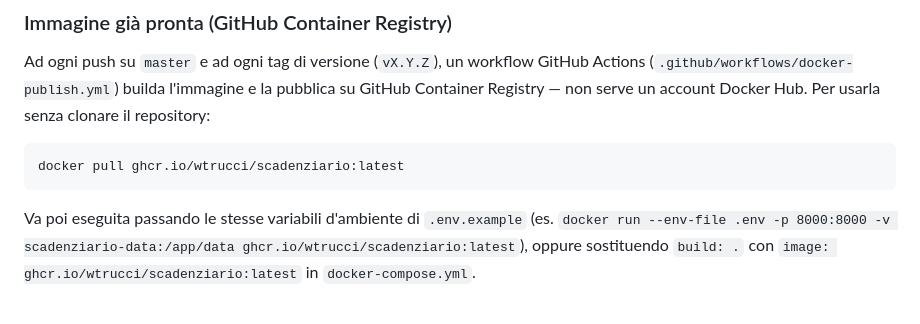
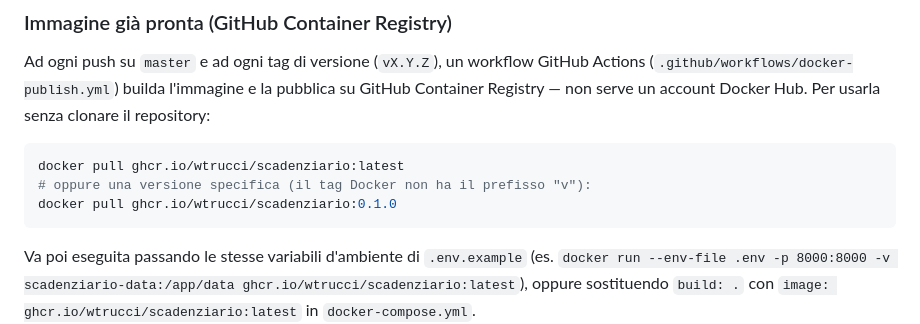
Before and after one commit to wtrucci/scadenziario, a Markdown page: README.md, the part around the change. Rendered like a GitHub page; blank space fills up the shorter version.

Commit message:
Fix README: Docker semver tags have no "v" prefix
Discovered while verifying the v0.1.0 release: docker/metadata-action
strips the "v" from the git tag for its semver-pattern tags, so the
image is ghcr.io/.../scadenziario:0.1.0, not :v0.1.0 (the git tag keeps
the "v", the Docker tag doesn't).

Co-Authored-By: Claude Sonnet 5 <noreply@anthropic.com>

````diff
--- a/README.md
+++ b/README.md
@@ -67,6 +67,8 @@ Per usarla senza clonare il repository:
 
 ```bash
 docker pull ghcr.io/wtrucci/scadenziario:latest
+# oppure una versione specifica (il tag Docker non ha il prefisso "v"):
+docker pull ghcr.io/wtrucci/scadenziario:0.1.0
 ```
 
 Va poi eseguita passando le stesse variabili d'ambiente di `.env.example`
````
